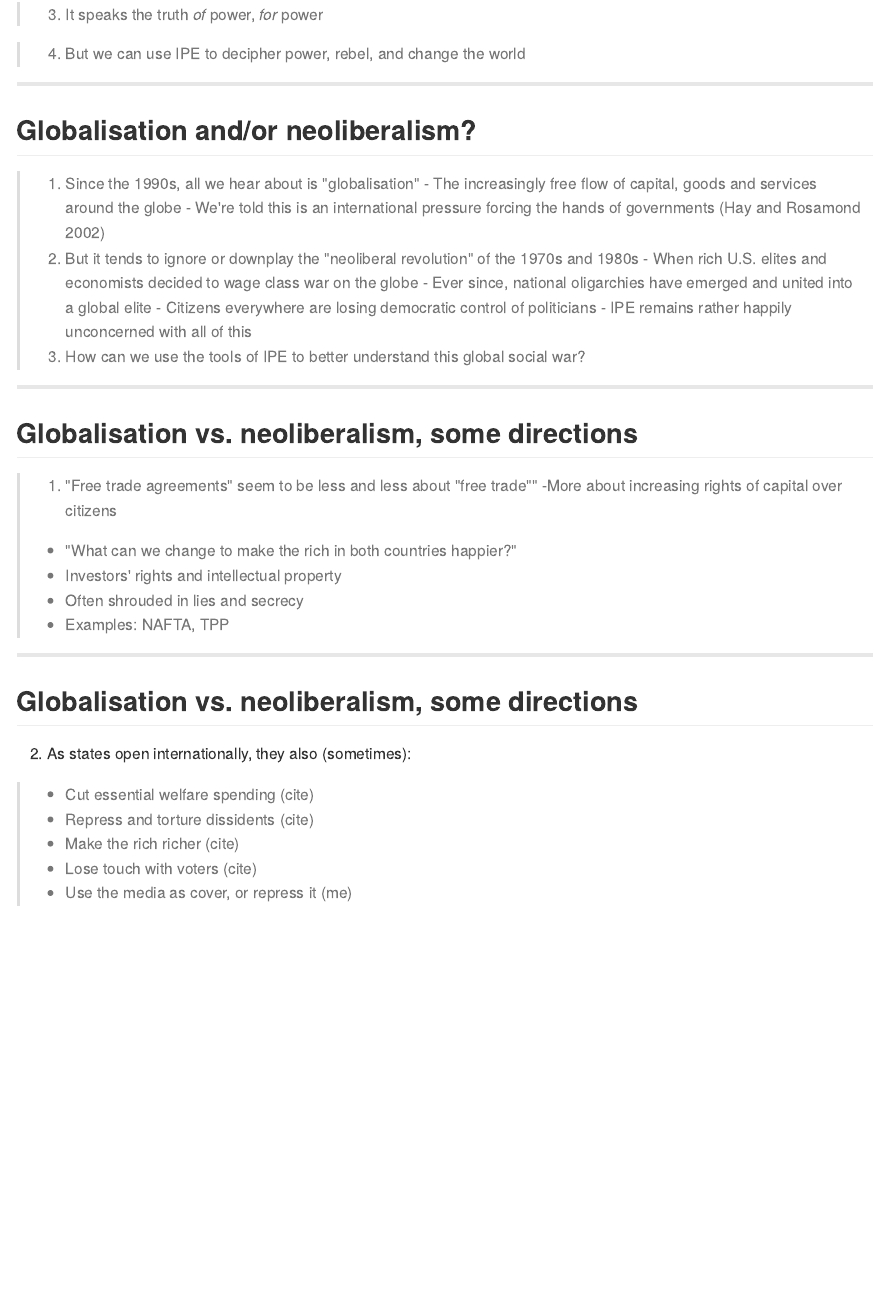
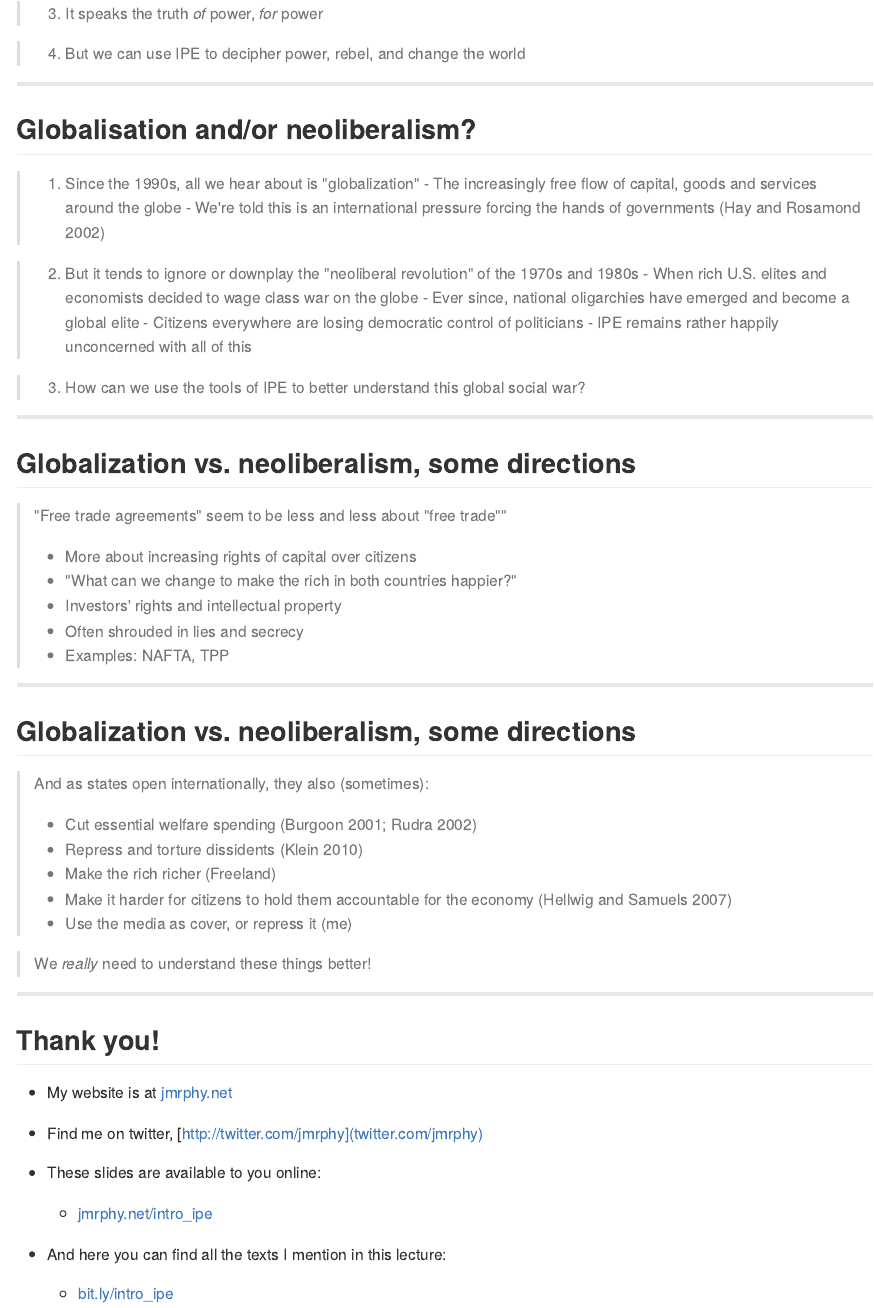
Before and after one commit to jmrphy/intro_ipe, an R Markdown document (index.Rmd): the page in a window 1100 px wide, from 1260 px down before the commit and from 1310 px down after it, so that both start at the same text. The pictures show the output file index.md that the author committed with the source, drawn offline in the style of GitHub.

Commit message:
publishing deck

```diff
--- a/index.Rmd
+++ b/index.Rmd
@@ -71,34 +71,52 @@ To give you a roadmap of what we think we know in IPE today, while emphasising t
 
 ## Globalisation and/or neoliberalism?
 
-> 1. Since the 1990s, all we hear about is "globalisation"
+> 1. Since the 1990s, all we hear about is "globalization"
     - The increasingly free flow of capital, goods and services around the globe
     - We're told this is an international pressure forcing the hands of governments (Hay and Rosamond 2002)
+
 > 2. But it tends to ignore or downplay the "neoliberal revolution" of the 1970s and 1980s
     - When rich U.S. elites and economists decided to wage class war on the globe
-    - Ever since, national oligarchies have emerged and united into a global elite
+    - Ever since, national oligarchies have emerged and become a global elite
     - Citizens everywhere are losing democratic control of politicians
     - IPE remains rather happily unconcerned with all of this
+
 > 3. How can we use the tools of IPE to better understand this global social war?
 
 ---
 
-## Globalisation vs. neoliberalism, some directions
+## Globalization vs. neoliberalism, some directions
 
-> 1. "Free trade agreements" seem to be less and less about "free trade""
-> -More about increasing rights of capital over citizens
-> - "What can we change to make the rich in both countries happier?"
-> - Investors' rights and intellectual property
-> - Often shrouded in lies and secrecy
-> - Examples: NAFTA, TPP
+> "Free trade agreements" seem to be less and less about "free trade""
+  > - More about increasing rights of capital over citizens
+  > - "What can we change to make the rich in both countries happier?"
+  > - Investors' rights and intellectual property
+  > - Often shrouded in lies and secrecy
+  > - Examples: NAFTA, TPP
 
 ---
 
-## Globalisation vs. neoliberalism, some directions
+## Globalization vs. neoliberalism, some directions
 
-2. As states open internationally, they also (sometimes):
-> - Cut essential welfare spending (cite)
-> - Repress and torture dissidents (cite)
-> - Make the rich richer (cite)
-> - Lose touch with voters (cite)
-> - Use the media as cover, or repress it (me)
+> And as states open internationally, they also (sometimes):
+  > - Cut essential welfare spending (Burgoon 2001; Rudra 2002)
+  > - Repress and torture dissidents (Klein 2010)
+  > - Make the rich richer (Freeland)
+  > - Make it harder for citizens to hold them accountable for the economy (Hellwig and Samuels 2007)
+  > - Use the media as cover, or repress it (me)
+
+> We *really* need to understand these things better!
+
+---
+
+## Thank you!
+
+- My website is at [jmrphy.net](jmrphy.net)
+
+- Find me on twitter, [http://twitter.com/jmrphy](twitter.com/jmrphy)
+
+- These slides are available to you online:
+    - [jmrphy.net/intro_ipe](jmrphy.net/intro_ipe)
+
+- And here you can find all the texts I mention in this lecture:
+    - [bit.ly/intro_ipe](bit.ly/intro_ipe)
```
Also changed, not shown: README.md, index.html, index.md, index.Rmd (14 more changed lines).
